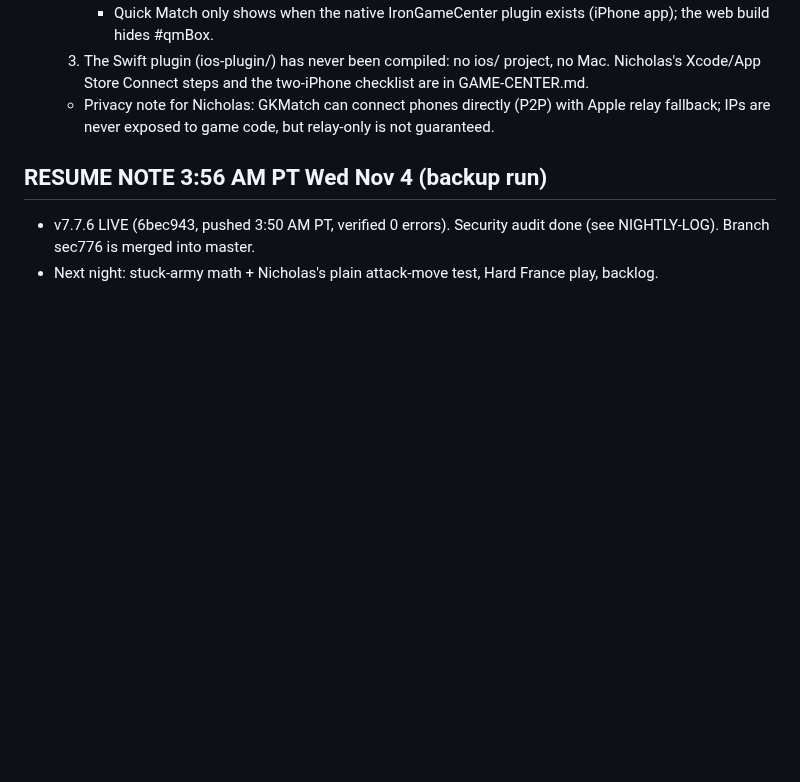
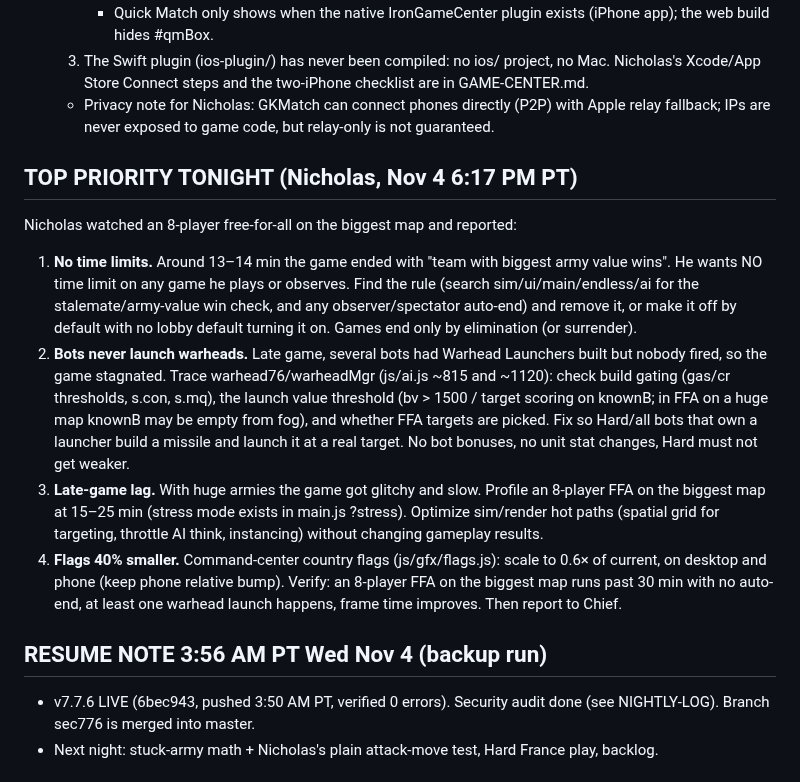
Before and after one commit to IronForgeCreateGM/iron-front, a Markdown page: NEXT-SESSION.md, the part around the change. GitHub-like rendering; blank space fills up the shorter version.

Commit message:
notes: Nov 4 evening asks (no time limit, warheads, lag, smaller flags)

```diff
--- a/NEXT-SESSION.md
+++ b/NEXT-SESSION.md
@@ -13,6 +13,15 @@
      - Quick Match only shows when the native IronGameCenter plugin exists (iPhone app); the web build hides #qmBox.
   3. The Swift plugin (ios-plugin/) has never been compiled: no ios/ project, no Mac. Nicholas's Xcode/App Store Connect steps and the two-iPhone checklist are in GAME-CENTER.md.
   - Privacy note for Nicholas: GKMatch can connect phones directly (P2P) with Apple relay fallback; IPs are never exposed to game code, but relay-only is not guaranteed.
+
+
+## TOP PRIORITY TONIGHT (Nicholas, Nov 4 6:17 PM PT)
+Nicholas watched an 8-player free-for-all on the biggest map and reported:
+1. **No time limits.** Around 13–14 min the game ended with "team with biggest army value wins". He wants NO time limit on any game he plays or observes. Find the rule (search sim/ui/main/endless/ai for the stalemate/army-value win check, and any observer/spectator auto-end) and remove it, or make it off by default with no lobby default turning it on. Games end only by elimination (or surrender).
+2. **Bots never launch warheads.** Late game, several bots had Warhead Launchers built but nobody fired, so the game stagnated. Trace warhead76/warheadMgr (js/ai.js ~815 and ~1120): check build gating (gas/cr thresholds, s.con, s.mq), the launch value threshold (bv > 1500 / target scoring on knownB; in FFA on a huge map knownB may be empty from fog), and whether FFA targets are picked. Fix so Hard/all bots that own a launcher build a missile and launch it at a real target. No bot bonuses, no unit stat changes, Hard must not get weaker.
+3. **Late-game lag.** With huge armies the game got glitchy and slow. Profile an 8-player FFA on the biggest map at 15–25 min (stress mode exists in main.js ?stress). Optimize sim/render hot paths (spatial grid for targeting, throttle AI think, instancing) without changing gameplay results.
+4. **Flags 40% smaller.** Command-center country flags (js/gfx/flags.js): scale to 0.6× of current, on desktop and phone (keep phone relative bump).
+Verify: an 8-player FFA on the biggest map runs past 30 min with no auto-end, at least one warhead launch happens, frame time improves. Then report to Chief.
 
 ## RESUME NOTE 3:56 AM PT Wed Nov 4 (backup run)
 - v7.7.6 LIVE (6bec943, pushed 3:50 AM PT, verified 0 errors). Security audit done (see NIGHTLY-LOG). Branch sec776 is merged into master.
```
